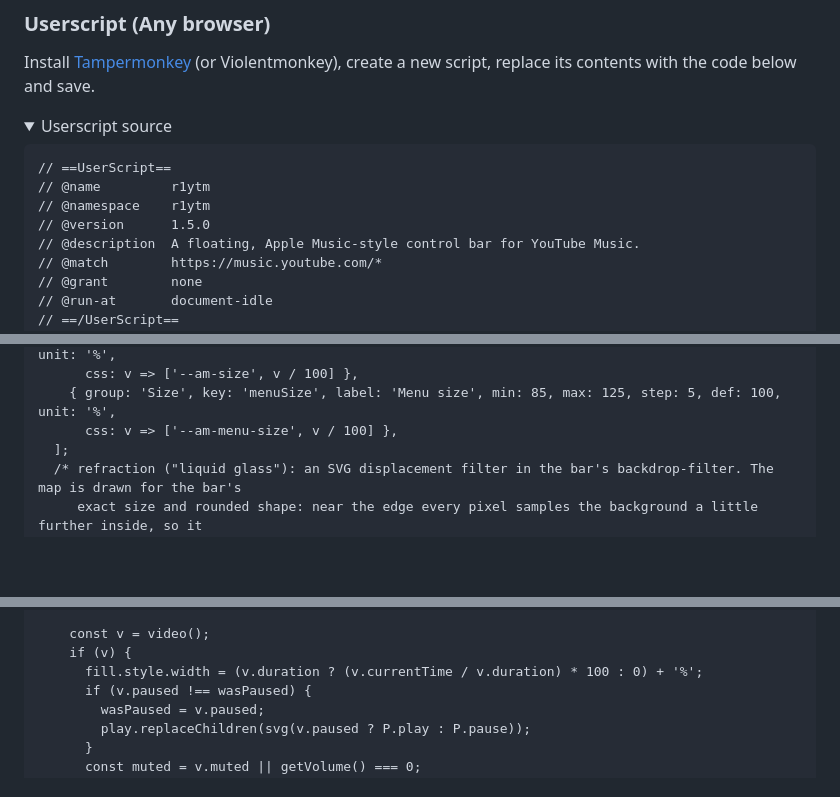
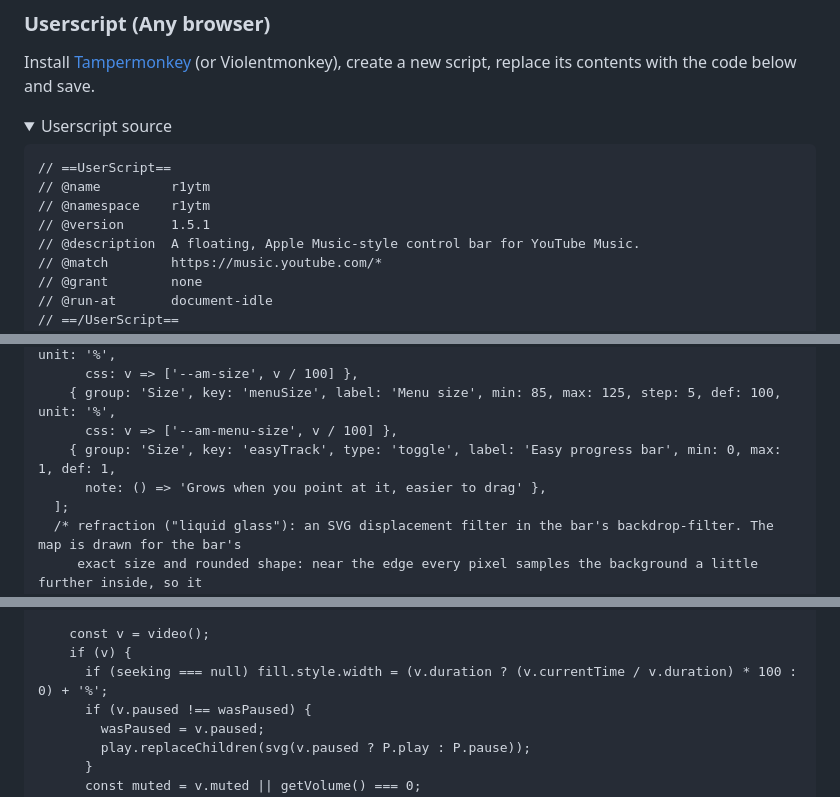
Before and after one commit to R1ftzy/r1ytm-player, a Markdown page: README.md, 3 parts joined by grey strips. GitHub-like rendering; folded sections open; blank space fills up the shorter version.

```diff
--- a/README.md
+++ b/README.md
@@ -64,7 +69,7 @@ Install [Tampermonkey](https://www.tampermonkey.net/) (or Violentmonkey), create
 // ==UserScript==
 // @name         r1ytm
 // @namespace    r1ytm
-// @version      1.5.0
+// @version      1.5.1
 // @description  A floating, Apple Music-style control bar for YouTube Music.
 // @match        https://music.youtube.com/*
 // @grant        none
@@ -1217,6 +1258,8 @@ Install [Tampermonkey](https://www.tampermonkey.net/) (or Violentmonkey), create
       css: v => ['--am-size', v / 100] },
     { group: 'Size', key: 'menuSize', label: 'Menu size', min: 85, max: 125, step: 5, def: 100, unit: '%',
       css: v => ['--am-menu-size', v / 100] },
+    { group: 'Size', key: 'easyTrack', type: 'toggle', label: 'Easy progress bar', min: 0, max: 1, def: 1,
+      note: () => 'Grows when you point at it, easier to drag' },
   ];
   /* refraction ("liquid glass"): an SVG displacement filter in the bar's backdrop-filter. The map is drawn for the bar's
      exact size and rounded shape: near the edge every pixel samples the background a little further inside, so it
@@ -2469,7 +2513,7 @@ Install [Tampermonkey](https://www.tampermonkey.net/) (or Violentmonkey), create
 
     const v = video();
     if (v) {
-      fill.style.width = (v.duration ? (v.currentTime / v.duration) * 100 : 0) + '%';
+      if (seeking === null) fill.style.width = (v.duration ? (v.currentTime / v.duration) * 100 : 0) + '%';
       if (v.paused !== wasPaused) {
         wasPaused = v.paused;
         play.replaceChildren(svg(v.paused ? P.play : P.pause));
```
Also changed, not shown: other parts of README.md (+47 -5 lines), docs/bar.png (added), 2 other files.
